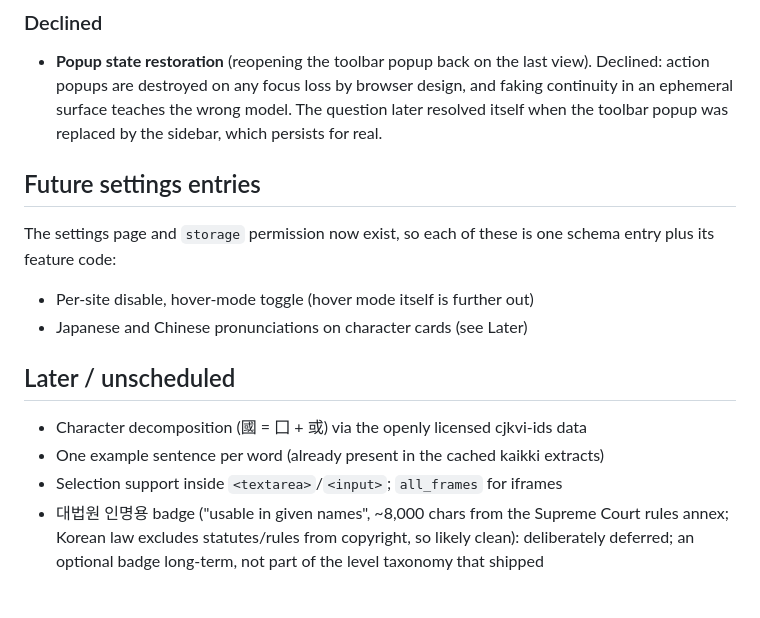
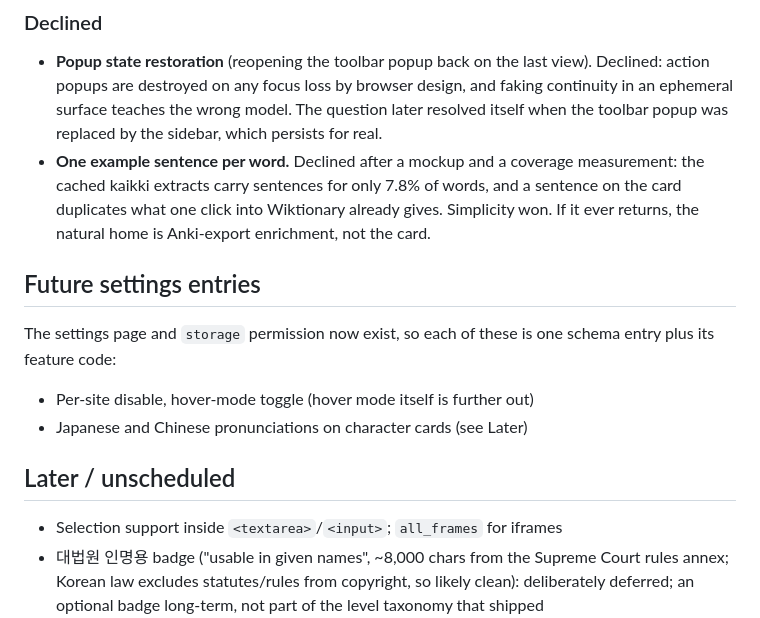
Before and after one commit to jjm4000/etymikon, a Markdown page: ROADMAP.md, the part around the change. Rendered like a GitHub page; blank space fills up the shorter version.

Commit message:
Roadmap: drop stale Later entries for decomposition and example sentences
Decomposition shipped in 1.1 via BabelStone IDS and is described there;
the old Later line still pointed at cjkvi-ids. Example sentences were
declined after the coverage measurement, so the decision moves to the
Declined section with its reasoning.

Co-Authored-By: Claude Fable 5 <noreply@anthropic.com>

```diff
--- a/ROADMAP.md
+++ b/ROADMAP.md
@@ -138,6 +138,11 @@ release:
   design, and faking continuity in an ephemeral surface teaches the wrong
   model. The question later resolved itself when the toolbar popup was
   replaced by the sidebar, which persists for real.
+- **One example sentence per word.** Declined after a mockup and a coverage
+  measurement: the cached kaikki extracts carry sentences for only 7.8% of
+  words, and a sentence on the card duplicates what one click into
+  Wiktionary already gives. Simplicity won. If it ever returns, the natural
+  home is Anki-export enrichment, not the card.
 
 ## Future settings entries
 
@@ -149,8 +154,6 @@ one schema entry plus its feature code:
 
 ## Later / unscheduled
 
-- Character decomposition (國 = 囗 + 或) via the openly licensed cjkvi-ids data
-- One example sentence per word (already present in the cached kaikki extracts)
 - Selection support inside `<textarea>`/`<input>`; `all_frames` for iframes
 - 대법원 인명용 badge ("usable in given names", ~8,000 chars from the Supreme
   Court rules annex; Korean law excludes statutes/rules from copyright, so
```
